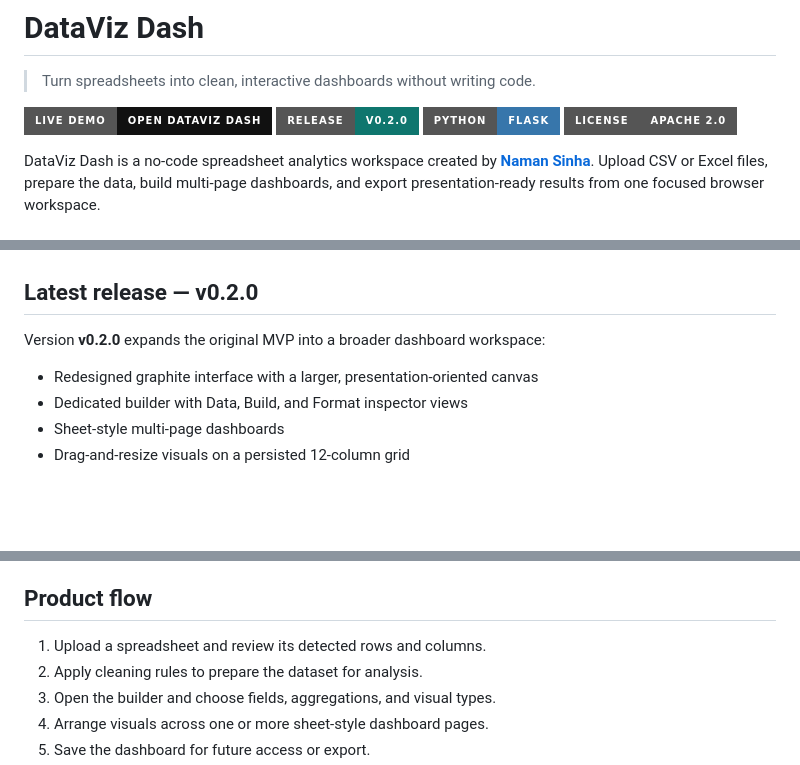
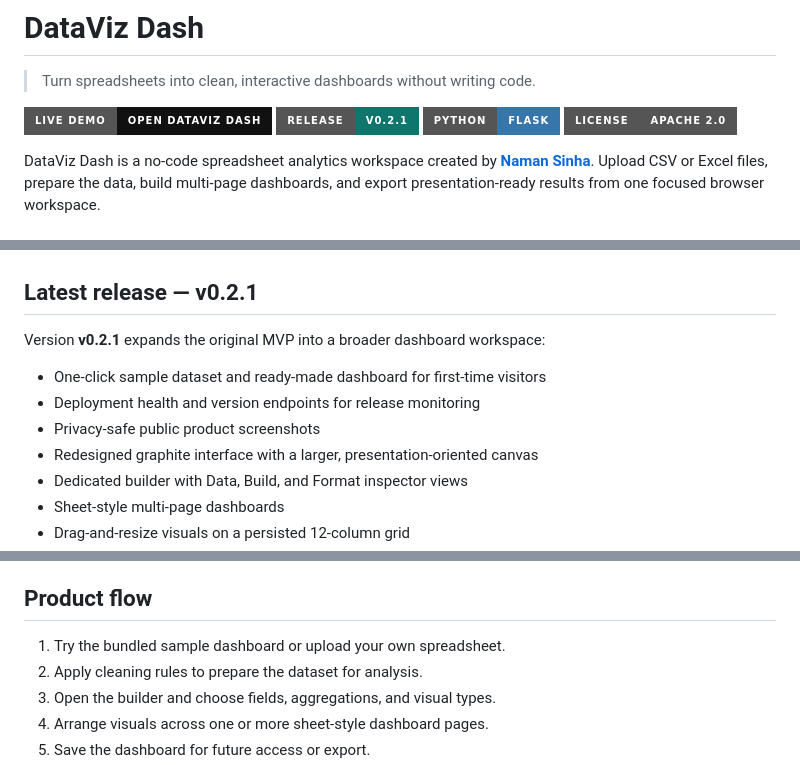
Before and after one commit to Naman794/DataViz-Dash, a Markdown page: README.md, 3 parts joined by grey strips. Rendered like a GitHub page; badges without logos; blank space fills up the shorter version.

Commit message:
Document v0.2.1 launch hardening

```diff
--- a/README.md
+++ b/README.md
@@ -3,7 +3,7 @@
 > Turn spreadsheets into clean, interactive dashboards without writing code.
 
 [![Live demo](https://img.shields.io/badge/Live_demo-Open_DataViz_Dash-111111?style=for-the-badge)](https://dataviz-dash.onrender.com/)
-![Release](https://img.shields.io/badge/release-v0.2.0-0f766e?style=for-the-badge)
+![Release](https://img.shields.io/badge/release-v0.2.1-0f766e?style=for-the-badge)
 ![Python](https://img.shields.io/badge/Python-Flask-3776AB?style=for-the-badge&logo=python&logoColor=white)
 ![License](https://img.shields.io/badge/license-Apache_2.0-555555?style=for-the-badge)
 
@@ -44,10 +44,13 @@ page tabs, zoom controls, and drag-and-resize grid to create reusable dashboards
 
 ![DataViz Dash dashboard builder](docs/images/dashboard-builder-v0.2.png)
 
-## Latest release — v0.2.0
+## Latest release — v0.2.1
 
-Version **v0.2.0** expands the original MVP into a broader dashboard workspace:
+Version **v0.2.1** expands the original MVP into a broader dashboard workspace:
 
+- One-click sample dataset and ready-made dashboard for first-time visitors
+- Deployment health and version endpoints for release monitoring
+- Privacy-safe public product screenshots
 - Redesigned graphite interface with a larger, presentation-oriented canvas
 - Dedicated builder with Data, Build, and Format inspector views
 - Sheet-style multi-page dashboards
@@ -80,7 +83,7 @@ Version **v0.2.0** expands the original MVP into a broader dashboard workspace:
 
 ## Product flow
 
-1. Upload a spreadsheet and review its detected rows and columns.
+1. Try the bundled sample dashboard or upload your own spreadsheet.
 2. Apply cleaning rules to prepare the dataset for analysis.
 3. Open the builder and choose fields, aggregations, and visual types.
 4. Arrange visuals across one or more sheet-style dashboard pages.
```
Also changed, not shown: other parts of README.md (+1 -1 lines).
